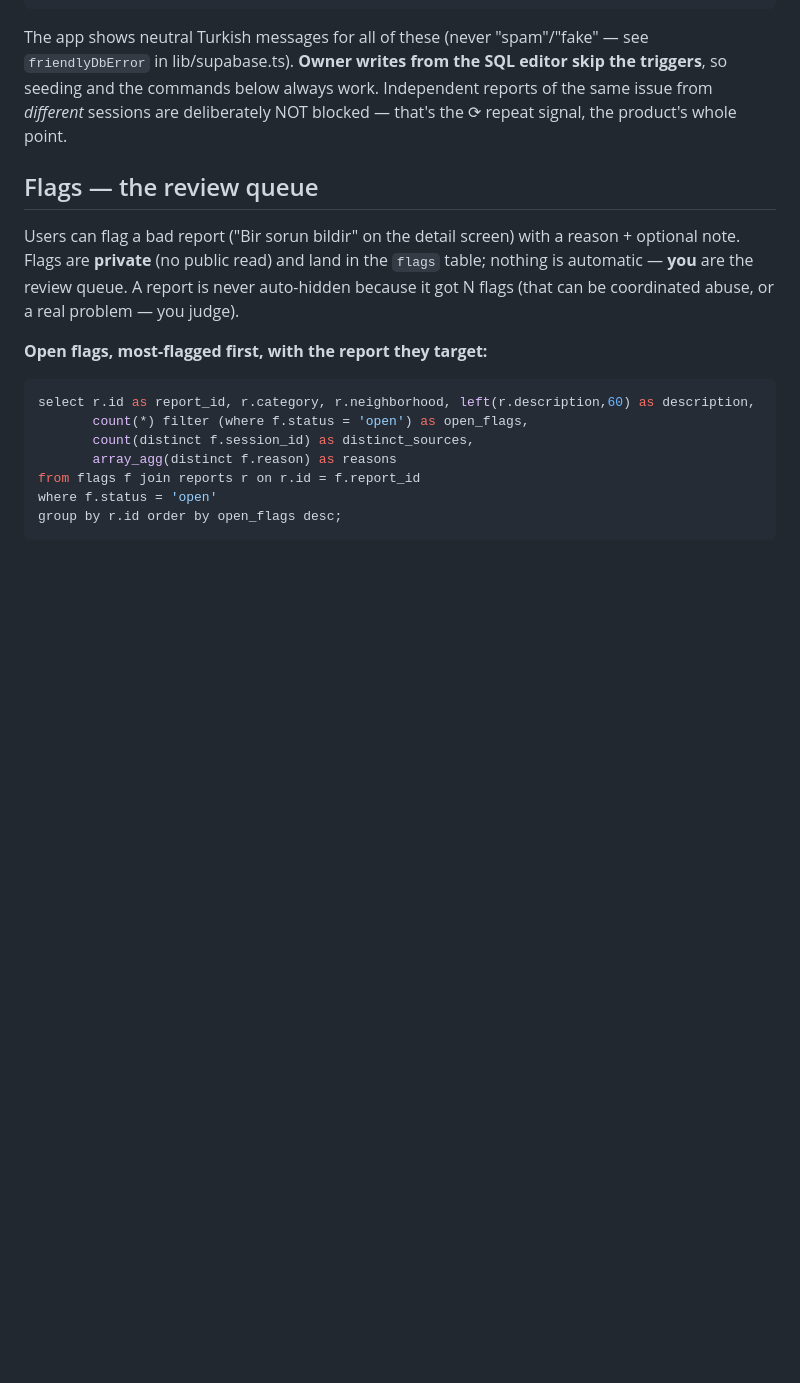
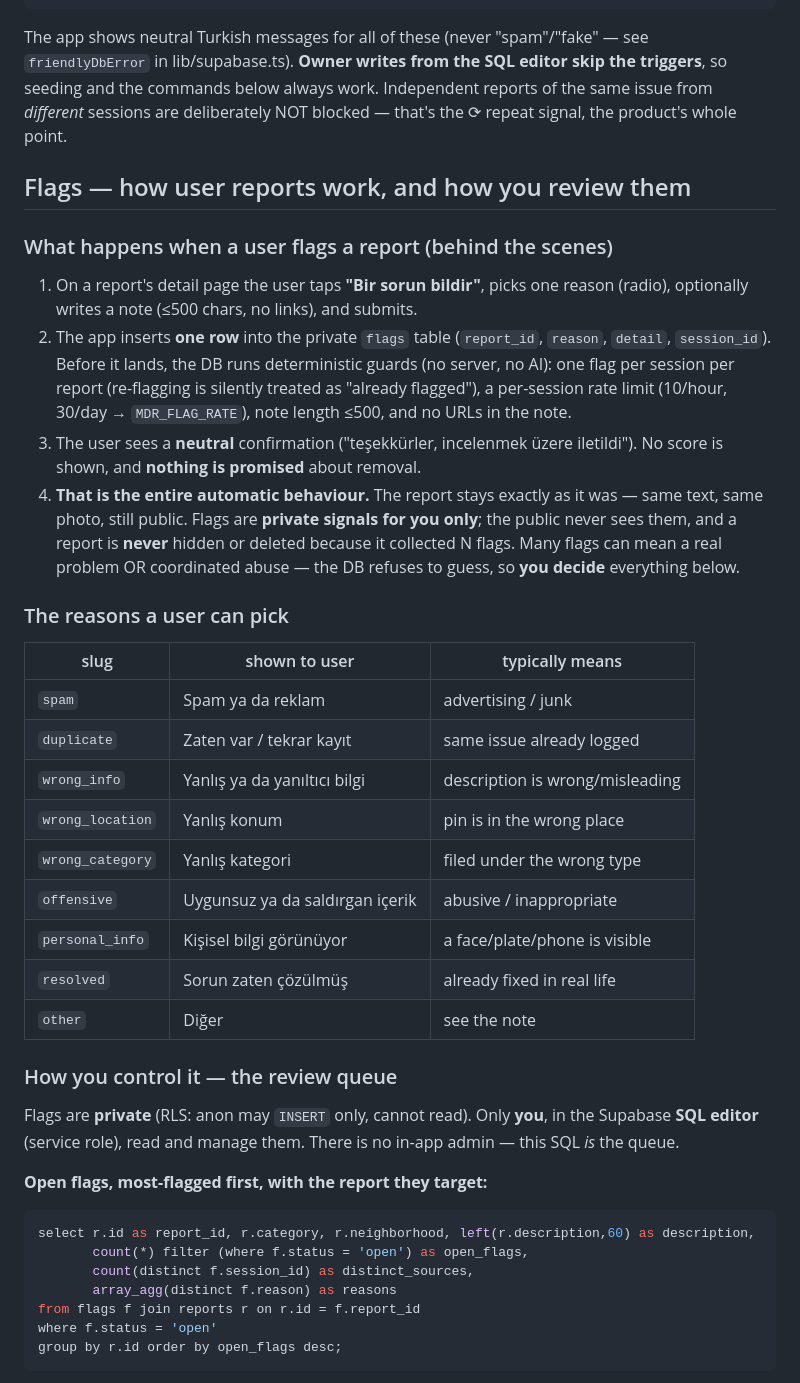
Before and after one commit to m1erla/muhtar-defteri, a Markdown page: OPERATIONS.md, the part around one of its changes. Rendered like a GitHub page; blank space fills up the shorter version.

Commit message:
docs: explain the flag lifecycle + how to review and correct reports
Expand OPERATIONS.md "Flags" section to answer the owner's real questions:
- "Behind the scenes": the exact steps from a user's tap to the private flags
  row, the DB guards that run, the neutral confirmation, and that NOTHING else
  happens automatically (report stays public; flags never auto-hide/delete).
- A slug→meaning table for the 9 flag reasons.
- Reaffirm the review queue is owner-only SQL (flags are private via RLS).
Also add report-CORRECTION commands (edit category/neighborhood/coords/text)
for wrong_category/wrong_location/wrong_info flags — noting the CHECK
constraints (valid slug, Adana bbox) still apply and everything is reversible.

Docs only; no code change.

Co-Authored-By: Claude Opus 4.8 <noreply@anthropic.com>

````diff
--- a/OPERATIONS.md
+++ b/OPERATIONS.md
@@ -57,13 +57,46 @@ skip the triggers**, so seeding and the commands below always work. Independent
 reports of the same issue from *different* sessions are deliberately NOT
 blocked — that's the ⟳ repeat signal, the product's whole point.
 
-## Flags — the review queue
+## Flags — how user reports work, and how you review them
 
-Users can flag a bad report ("Bir sorun bildir" on the detail screen) with a
-reason + optional note. Flags are **private** (no public read) and land in the
-`flags` table; nothing is automatic — **you** are the review queue. A report is
-never auto-hidden because it got N flags (that can be coordinated abuse, or a
-real problem — you judge).
+### What happens when a user flags a report (behind the scenes)
+
+1. On a report's detail page the user taps **"Bir sorun bildir"**, picks one
+   reason (radio), optionally writes a note (≤500 chars, no links), and submits.
+2. The app inserts **one row** into the private `flags` table
+   (`report_id`, `reason`, `detail`, `session_id`). Before it lands, the DB runs
+   deterministic guards (no server, no AI): one flag per session per report
+   (re-flagging is silently treated as "already flagged"), a per-session rate
+   limit (10/hour, 30/day → `MDR_FLAG_RATE`), note length ≤500, and no URLs in
+   the note.
+3. The user sees a **neutral** confirmation ("teşekkürler, incelenmek üzere
+   iletildi"). No score is shown, and **nothing is promised** about removal.
+4. **That is the entire automatic behaviour.** The report stays exactly as it
+   was — same text, same photo, still public. Flags are **private signals for
+   you only**; the public never sees them, and a report is **never** hidden or
+   deleted because it collected N flags. Many flags can mean a real problem OR
+   coordinated abuse — the DB refuses to guess, so **you decide** everything
+   below.
+
+### The reasons a user can pick
+
+| slug | shown to user | typically means |
+|---|---|---|
+| `spam` | Spam ya da reklam | advertising / junk |
+| `duplicate` | Zaten var / tekrar kayıt | same issue already logged |
+| `wrong_info` | Yanlış ya da yanıltıcı bilgi | description is wrong/misleading |
+| `wrong_location` | Yanlış konum | pin is in the wrong place |
+| `wrong_category` | Yanlış kategori | filed under the wrong type |
+| `offensive` | Uygunsuz ya da saldırgan içerik | abusive / inappropriate |
+| `personal_info` | Kişisel bilgi görünüyor | a face/plate/phone is visible |
+| `resolved` | Sorun zaten çözülmüş | already fixed in real life |
+| `other` | Diğer | see the note |
+
+### How you control it — the review queue
+
+Flags are **private** (RLS: anon may `INSERT` only, cannot read). Only **you**,
+in the Supabase **SQL editor** (service role), read and manage them. There is no
+in-app admin — this SQL *is* the queue.
 
 **Open flags, most-flagged first, with the report they target:**
 ```sql
````
Also changed, not shown: other parts of OPERATIONS.md (+13 -0 lines).
